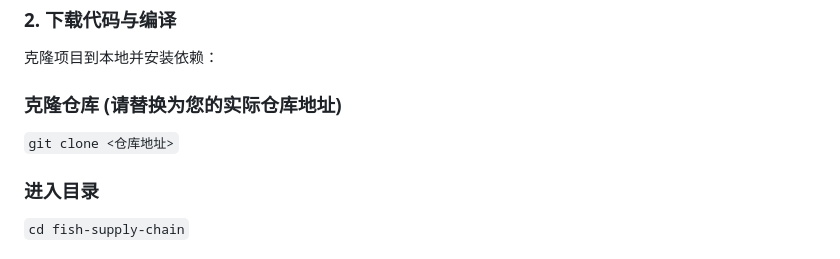
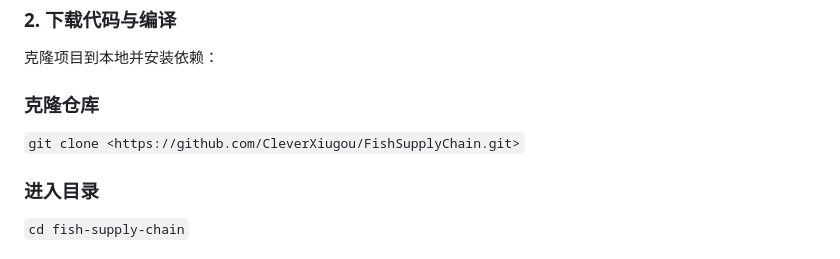
Before and after one commit to CleverXiugou/FishSupplyChain, a Markdown page: README.md, the part around the change. GitHub-like rendering.

````diff
--- a/README.md
+++ b/README.md
@@ -31,8 +31,8 @@ Windows: 建议安装 WSL (Windows Subsystem for Linux) 后，在 WSL 环境中
 ### 2. 下载代码与编译
 克隆项目到本地并安装依赖：
 
-### 克隆仓库 (请替换为您的实际仓库地址)
-```git clone <仓库地址>```
+### 克隆仓库
+```git clone <https://github.com/CleverXiugou/FishSupplyChain.git>```
 
 ### 进入目录
 ```cd fish-supply-chain```
````
